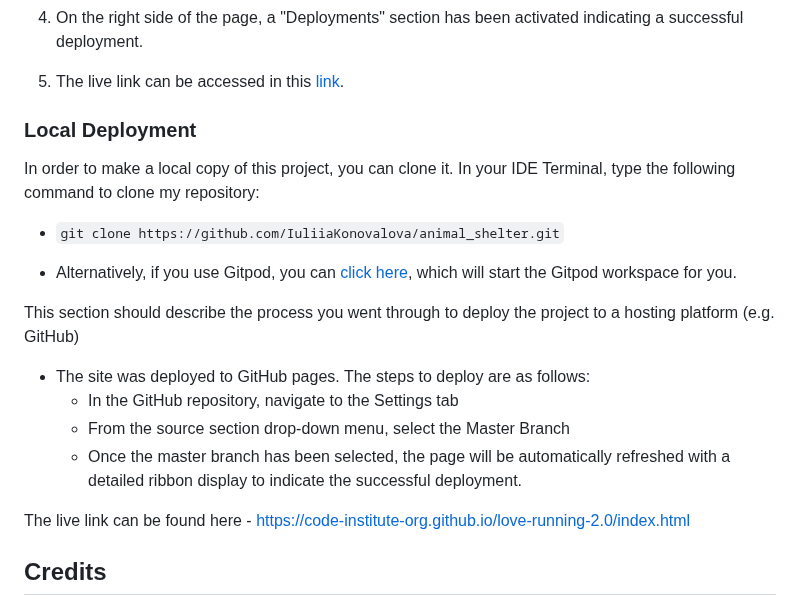
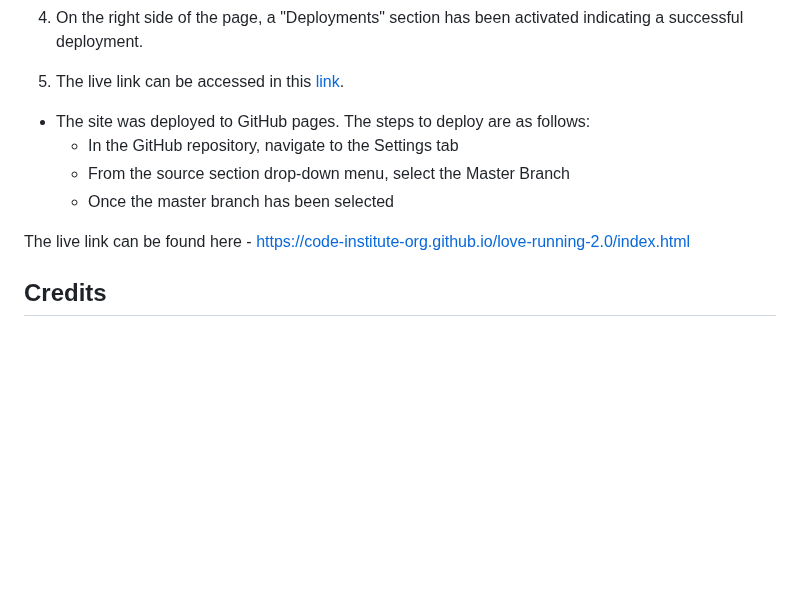
Before and after one commit to ParedesGab/PP1, a Markdown page: README.md, the part around the change. Drawn GitHub-style; blank space fills up the shorter version.

Commit message:
ReadMe: text modification in the Deployment section

```diff
--- a/README.md
+++ b/README.md
@@ -403,22 +403,14 @@ The website has been deployed to GitHub pages following these steps:
 
 5. The live link can be accessed in this [link](https://paredesgab.github.io/PP1-project-portfolio-1/).
 
-### Local Deployment
-
-In order to make a local copy of this project, you can clone it.
-In your IDE Terminal, type the following command to clone my repository:
-
-- `git clone https://github.com/IuliiaKonovalova/animal_shelter.git`
-
-- Alternatively, if you use Gitpod, you can [click here](https://gitpod.io/#https://github.com/IuliiaKonovalova/animal_shelter), which will start the Gitpod workspace for you.
 
 
-This section should describe the process you went through to deploy the project to a hosting platform (e.g. GitHub)
+
 
 - The site was deployed to GitHub pages. The steps to deploy are as follows:
   - In the GitHub repository, navigate to the Settings tab
   - From the source section drop-down menu, select the Master Branch
-  - Once the master branch has been selected, the page will be automatically refreshed with a detailed ribbon display to indicate the successful deployment.
+  - Once the master branch has been selected
 
 The live link can be found here - https://code-institute-org.github.io/love-running-2.0/index.html
 
```
